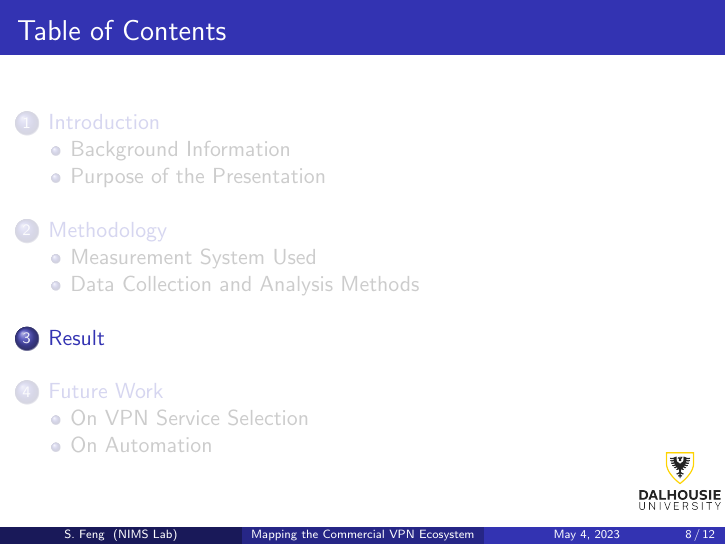
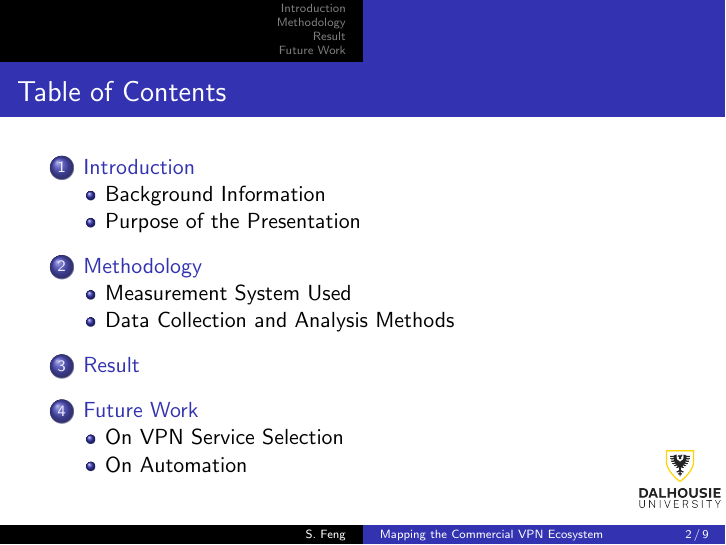
Before and after one commit to vonhyou/pre-archive, LaTeX slides (may05-vpn/main.tex): page 8 of 12 before the commit and page 2 of 9 after it. Compiled offline with pdfLaTeX.

Commit message:
add page(frame) number in the footer

```diff
--- a/may05-vpn/main.tex
+++ b/may05-vpn/main.tex
@@ -1,8 +1,13 @@
 \documentclass{beamer}
 
-\usetheme{Madrid}
+\usetheme{Copenhagen}
+% \definecolor{DALBlack}{RGB}{0, 0, 92}
+% \usecolortheme[named=DALBlack]{structure}
 
 \beamertemplatenavigationsymbolsempty{}
+
+% Set page number
+\setbeamertemplate{page number in head/foot}[totalframenumber]
 
 % ------------------
 % Presentation title
@@ -26,11 +31,9 @@
 % Table of Contents Frame
 % -----------------------
 
-\AtBeginSection[] {
-  \begin{frame}{Table of Contents}
-    \tableofcontents[currentsection]
-  \end{frame}
-}
+\begin{frame}{Table of Contents}
+  \tableofcontents
+\end{frame}
 
 % ----------------------
 % Introduction Section
```
